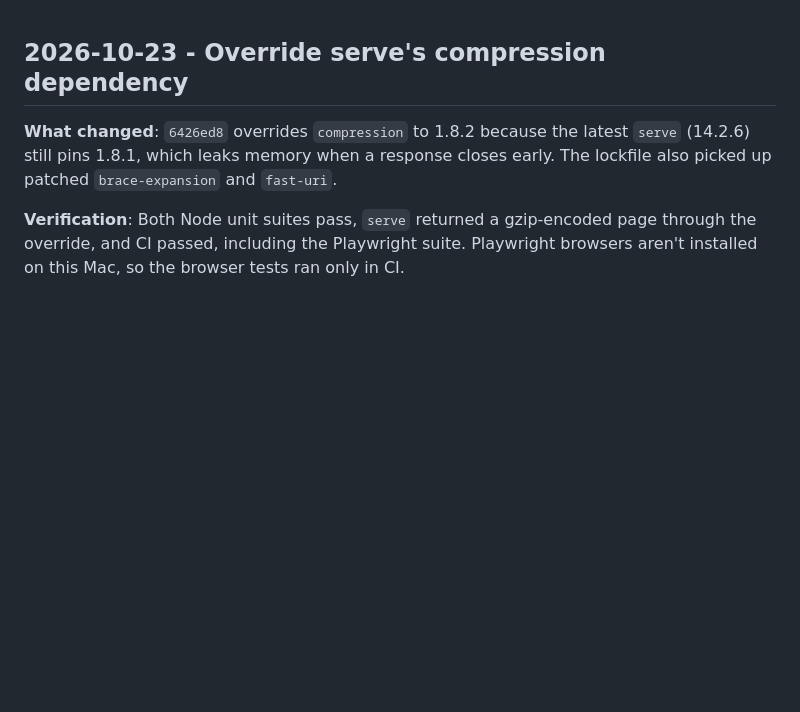
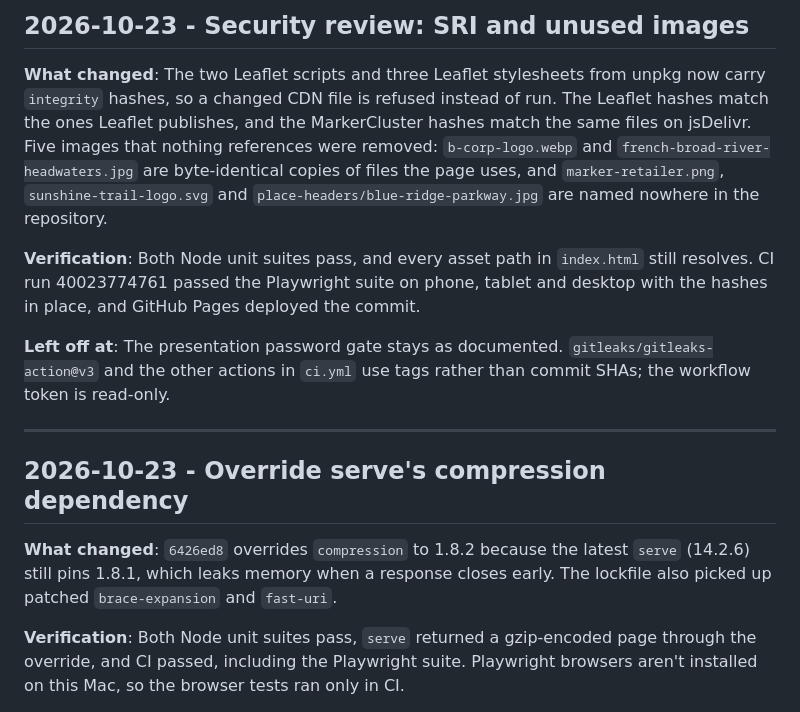
Before and after one commit to oliverames/sunshine-trail, a Markdown page: WORKLOG.md, the part around the change. GitHub-like rendering; blank space fills up the shorter version.

Commit message:
worklog: record October 23 security review [skip ci]

```diff
--- a/WORKLOG.md
+++ b/WORKLOG.md
@@ -1,3 +1,13 @@
+## 2026-10-23 - Security review: SRI and unused images
+
+**What changed**: The two Leaflet scripts and three Leaflet stylesheets from unpkg now carry `integrity` hashes, so a changed CDN file is refused instead of run. The Leaflet hashes match the ones Leaflet publishes, and the MarkerCluster hashes match the same files on jsDelivr. Five images that nothing references were removed: `b-corp-logo.webp` and `french-broad-river-headwaters.jpg` are byte-identical copies of files the page uses, and `marker-retailer.png`, `sunshine-trail-logo.svg` and `place-headers/blue-ridge-parkway.jpg` are named nowhere in the repository.
+
+**Verification**: Both Node unit suites pass, and every asset path in `index.html` still resolves. CI run 40023774761 passed the Playwright suite on phone, tablet and desktop with the hashes in place, and GitHub Pages deployed the commit.
+
+**Left off at**: The presentation password gate stays as documented. `gitleaks/gitleaks-action@v3` and the other actions in `ci.yml` use tags rather than commit SHAs; the workflow token is read-only.
+
+---
+
 ## 2026-10-23 - Override serve's compression dependency
 
 **What changed**: `6426ed8` overrides `compression` to 1.8.2 because the latest `serve` (14.2.6) still pins 1.8.1, which leaks memory when a response closes early. The lockfile also picked up patched `brace-expansion` and `fast-uri`.
```
